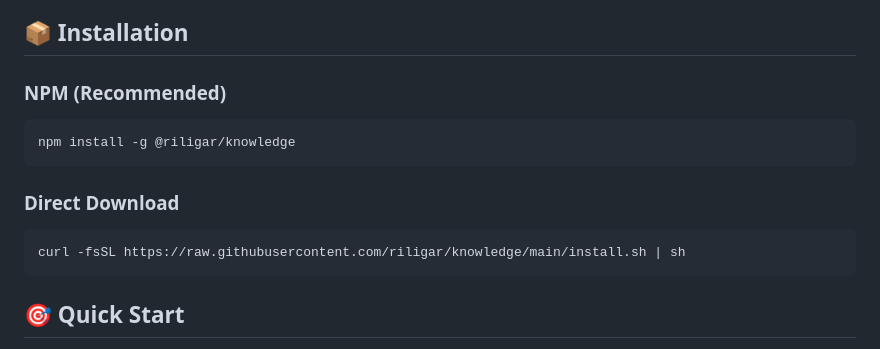
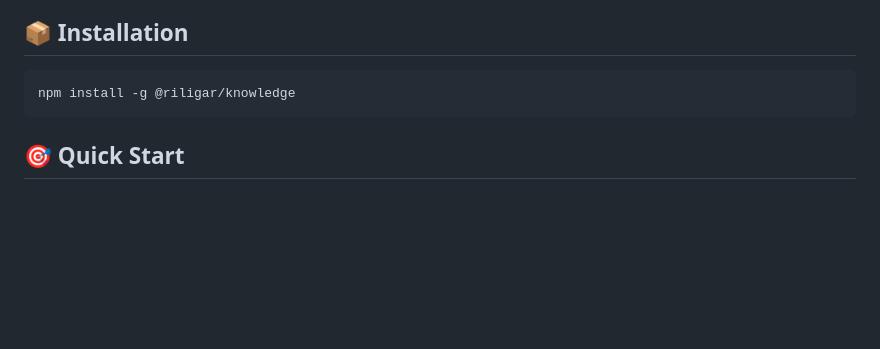
Before and after one commit to riligar/knowledge, a Markdown page: README.md, the part around the change. Drawn GitHub-style; blank space fills up the shorter version.

Commit message:
docs: simplify installation instructions in README.md

````diff
--- a/README.md
+++ b/README.md
@@ -19,16 +19,8 @@
 
 ## 📦 Installation
 
-### NPM (Recommended)
-
 ```bash
 npm install -g @riligar/knowledge
-```
-
-### Direct Download
-
-```bash
-curl -fsSL https://raw.githubusercontent.com/riligar/knowledge/main/install.sh | sh
 ```
 
 ## 🎯 Quick Start
````
